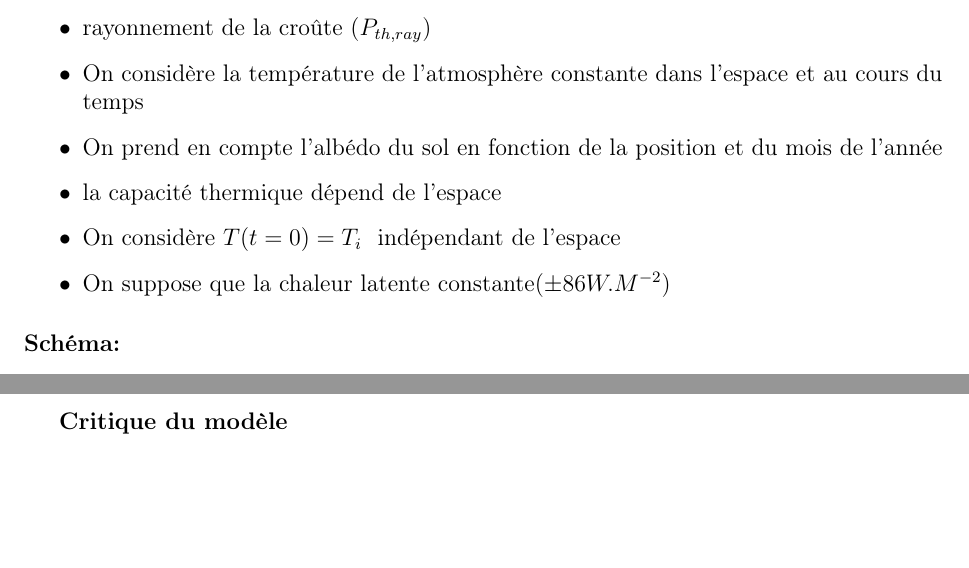
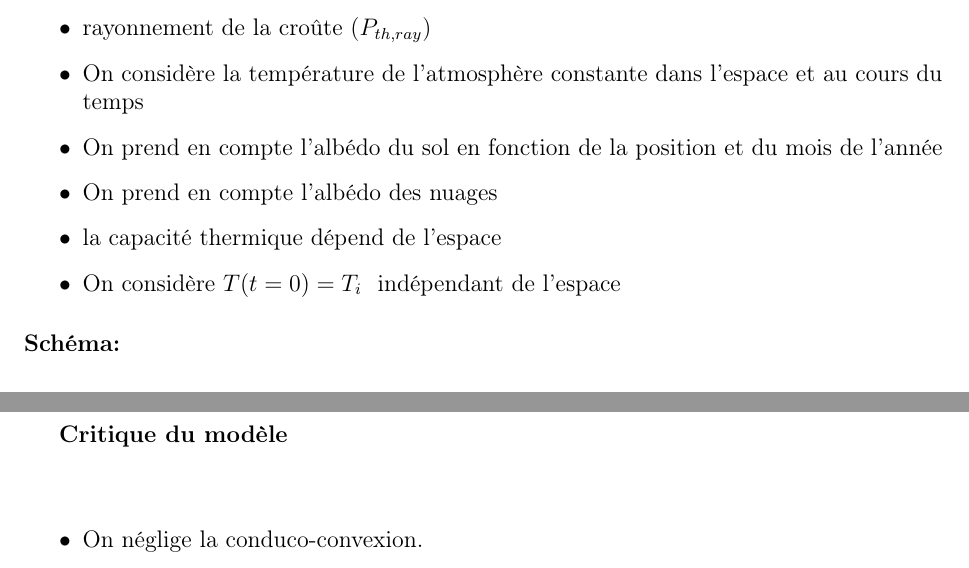
Before and after one commit to pierrelouis-cmrt/CREPES, a LaTeX document (modele5/rapport.tex): two parts of pages 1 and 3 of 3, joined at a grey line, cut so that both start at the same text, the shorter picture padded with empty space. Compiled offline with pdfLaTeX.

Commit message:
Updates from Overleaf

```diff
--- a/modele5/rapport.tex
+++ b/modele5/rapport.tex
@@ -30,9 +30,10 @@
     \item  rayonnement de la croûte (\(P_{th,ray}\))
     \item On considère la température de l'atmosphère constante dans l'espace et  au cours du temps
     \item On prend en compte l'albédo du sol en fonction de la position et du mois de l'année
+    \item On prend en compte l'albédo des nuages
     \item la capacité thermique dépend de l'espace
     \item On considère $T(t=0) = T_i$ \  indépendant de l'espace
-    \item On suppose que la chaleur latente constante($\pm 86 W.M^{-2}$)
+
 
 
 \end{itemize}
@@ -52,7 +53,7 @@
 On applique le premier principe au système \{ Un pavé de hauteur h, de surface S de la Terre \}
 \ \
 \[
-C_{sol} \frac{dT}{dt} =(1-A_1)(1-A_2)\phi-\sigma T^4+\sigma T_{atm}^4-Q_{lat}
+C_{sol} \frac{dT}{dt} =(1-A_1)(1-A_2)\phi-\sigma T^4+\sigma T_{atm}^4
 \]
 
 \subsubsection*{Calculs capacités calorifiques en fonction de la composition des surfaces}
@@ -135,5 +136,8 @@ $\rho_w$ (eau) & \SI{1000}{\kilogram\per\cubic\metre} \\
 
 \textbf{Critique du modèle}
 \vspace{1cm}
+\begin{itemize}
+    \item On néglige la conduco-convexion.
+\end{itemize}
 
 \end{document}
```
Also changed, not shown: modele4/rapport.tex (+4 -2 lines).
